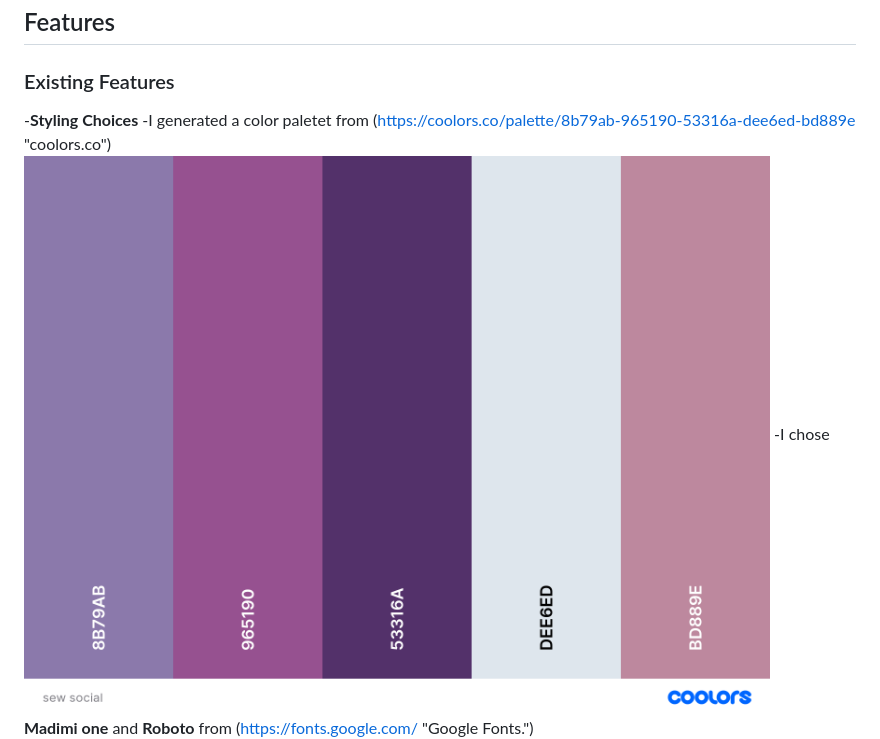
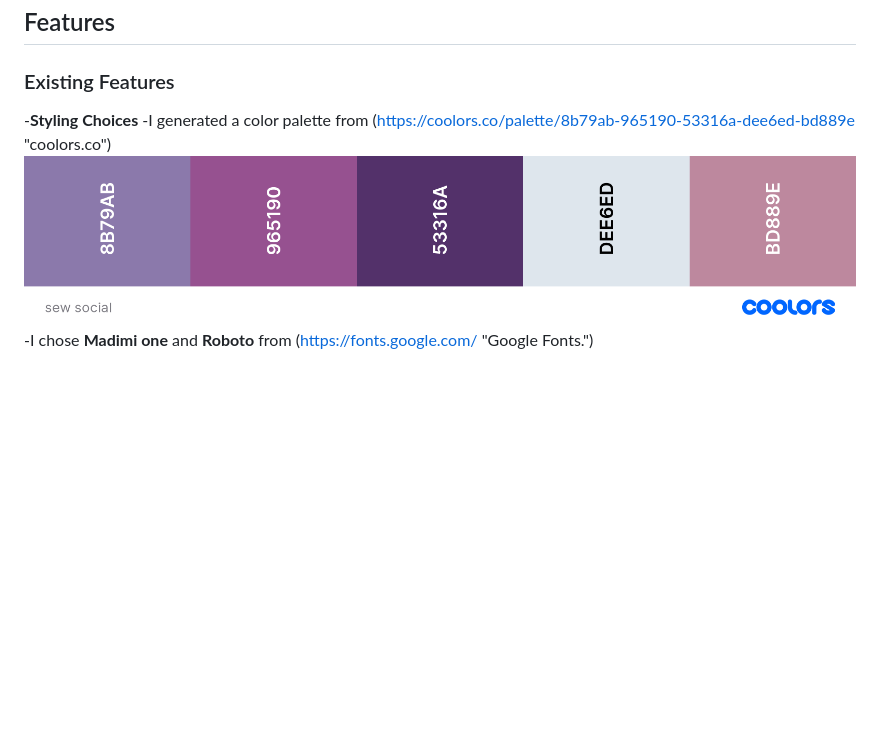
Before and after one commit to frysop/sewsocial, a Markdown page: README.md, the part around the change. GitHub-like rendering; pictures changed too: assets/media/palette.png (added), assets/media/sew social.png (deleted); blank space fills up the shorter version.

Commit message:
Readme styling

```diff
--- a/README.md
+++ b/README.md
@@ -10,8 +10,8 @@ The site will also show how the classes incorporate social interaction and mutua
 
 ### Existing Features
 -__Styling Choices__
-    -I generated a color paletet from (https://coolors.co/palette/8b79ab-965190-53316a-dee6ed-bd889e "coolors.co")
-    ![Palette colours](/assets/media/sew%20social.png)
+    -I generated a color palette from (https://coolors.co/palette/8b79ab-965190-53316a-dee6ed-bd889e "coolors.co")
+    ![Palette colours](/assets/media/palette.png)
     -I chose **Madimi one** and **Roboto** from (https://fonts.google.com/ "Google Fonts.")
     ![Fonts](/assets/media/fonts.png)
 
```
